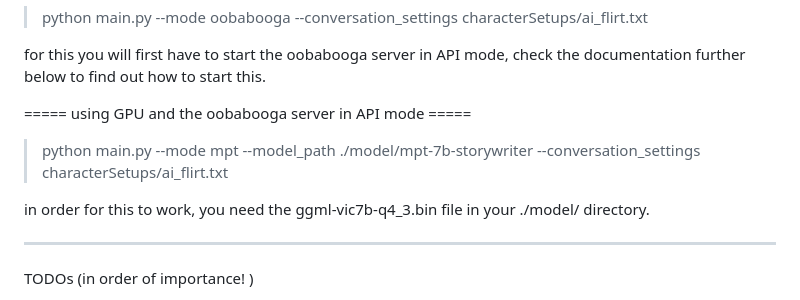
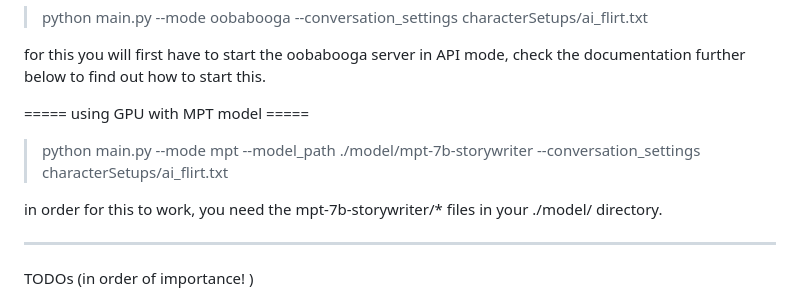
Before and after one commit to malicorX/ai2ai, a Markdown page: README.md, the part around the change. Rendered like a GitHub page.

Commit message:
documentation

```diff
--- a/README.md
+++ b/README.md
@@ -19,11 +19,11 @@ in order for this to work, you need the ggml-vic7b-q4_3.bin file in your ./model
 
 for this you will first have to start the oobabooga server in API mode, check the documentation further below to find out how to start this.
 
-===== using GPU and the oobabooga server in API mode =====
+===== using GPU with MPT model =====
 
 > python main.py --mode mpt --model_path ./model/mpt-7b-storywriter --conversation_settings characterSetups/ai_flirt.txt
 
-in order for this to work, you need the ggml-vic7b-q4_3.bin file in your ./model/ directory.
+in order for this to work, you need the mpt-7b-storywriter/\* files in your ./model/ directory.
 
 
 
```
